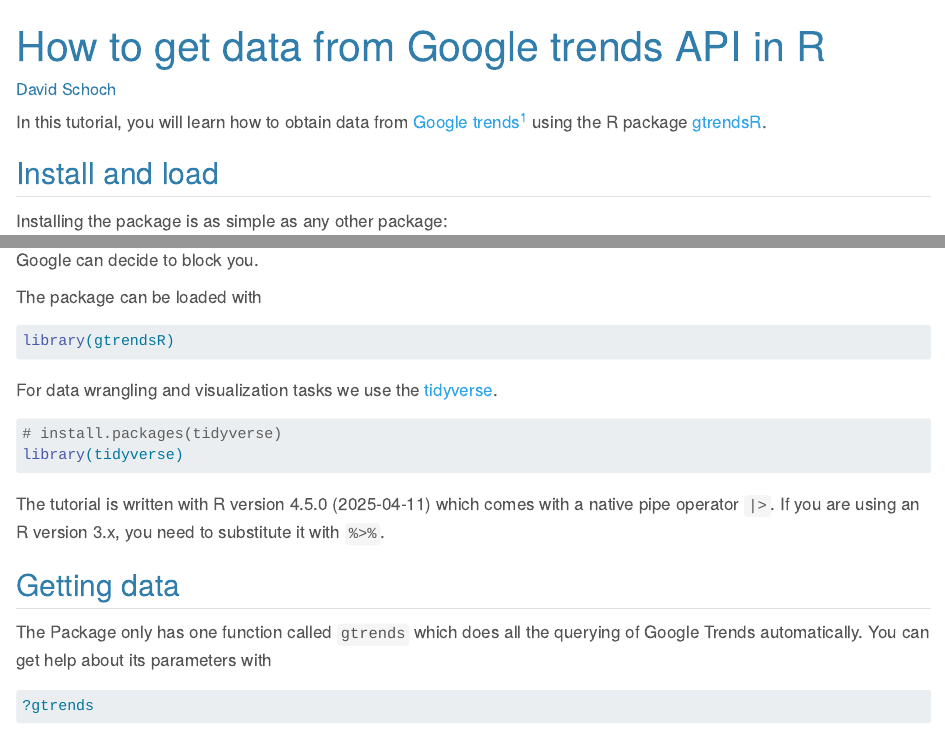
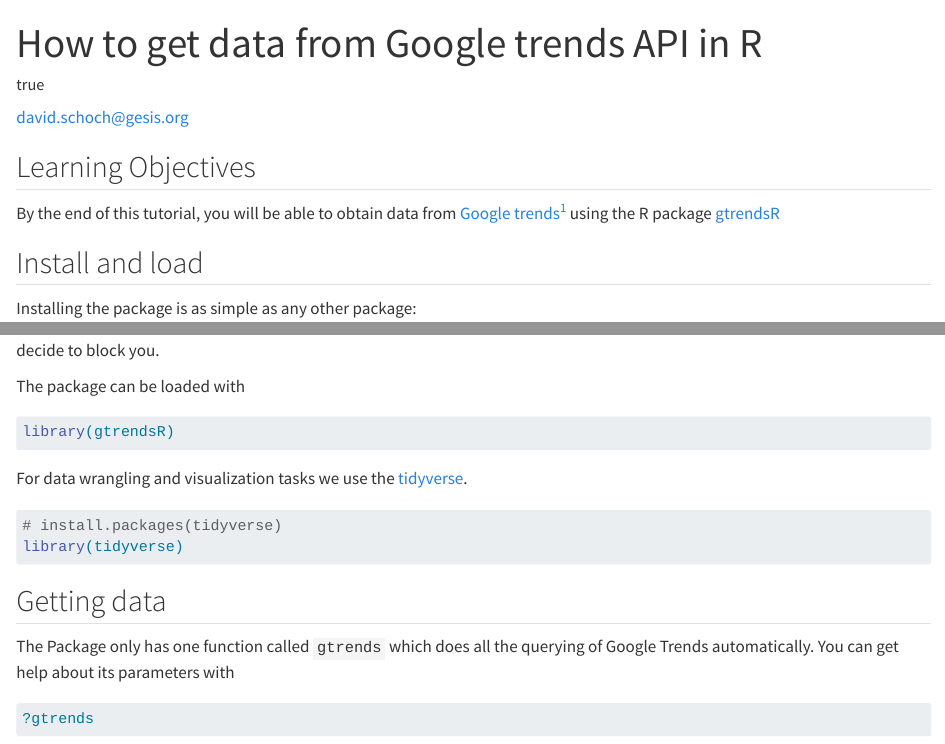
Before and after one commit to schochastics/google-trends, a Quarto document (index.qmd): the page in a window 1100 px wide, from its top, and a second part further down, joined at a grey line. Rendered offline with R 4.5, knitr and Pandoc in place of Quarto, with nearby package versions; some code elsewhere in the file could not run offline.

Commit message:
use mh template

````diff
--- a/google_trends.qmd
+++ b/index.qmd
@@ -1,2 +1 @@
 ---
-title: "How to get data from Google trends API in R"
@@ -3,0 +5,3 @@
+      given: David
+      family: Schoch
+    email: david.schoch@gesis.org
@@ -7,7 +16,10 @@
 ---
 
-In this tutorial, you will learn how to obtain data from [Google trends](https://trends.google.com)[^1] using the R package
-[gtrendsR](https://github.com/PMassicotte/gtrendsR).
+
+## Learning Objectives
+
+By the end of this tutorial, you will be able to obtain data from [Google trends](https://trends.google.com)[^1] using the R package
+[gtrendsR](https://github.com/PMassicotte/gtrendsR)
 
 [^1]:  Google trends shows how frequently a given search term is searched for, relative to the total search volume over a given time period.
 
@@ -42,9 +54,6 @@
 # install.packages(tidyverse)
 library(tidyverse)
 ```
-
-The tutorial is written with `r R.version$version.string` which comes with a native
-pipe operator `|>`. If you are using an R version 3.x, you need to substitute it with `%>%`.
 
 ## Getting data
 
````
Also changed, not shown: index.qmd (13 more changed lines), 1 other file.
